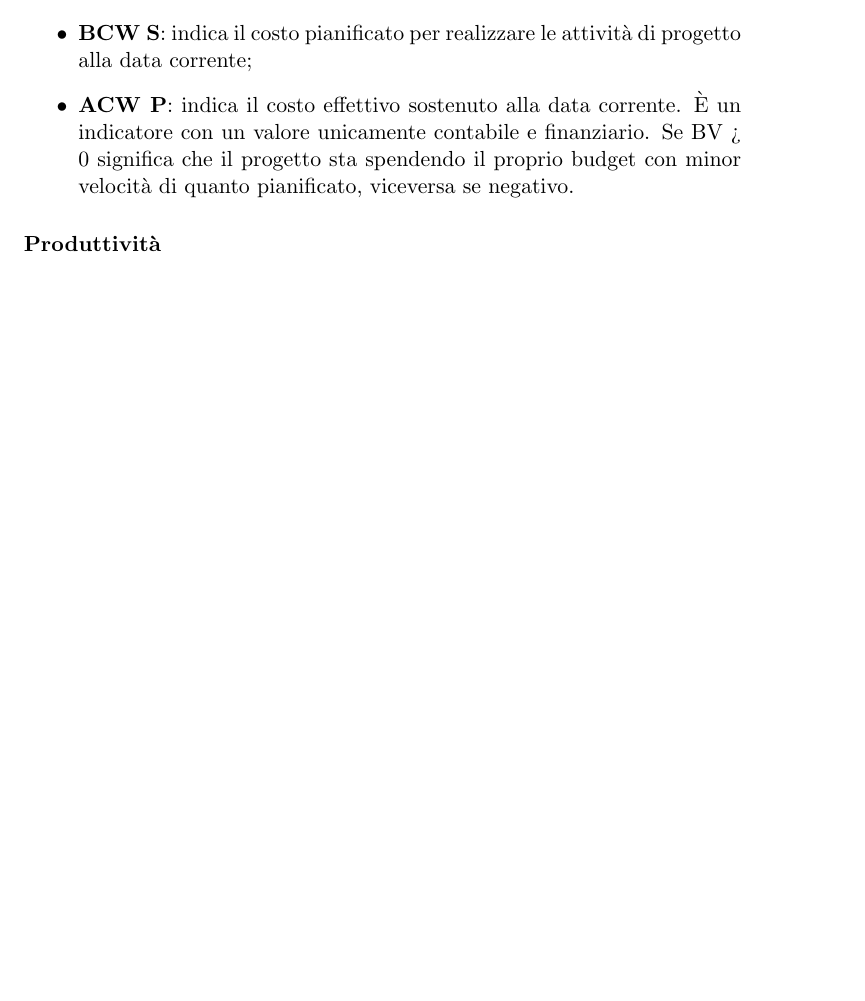
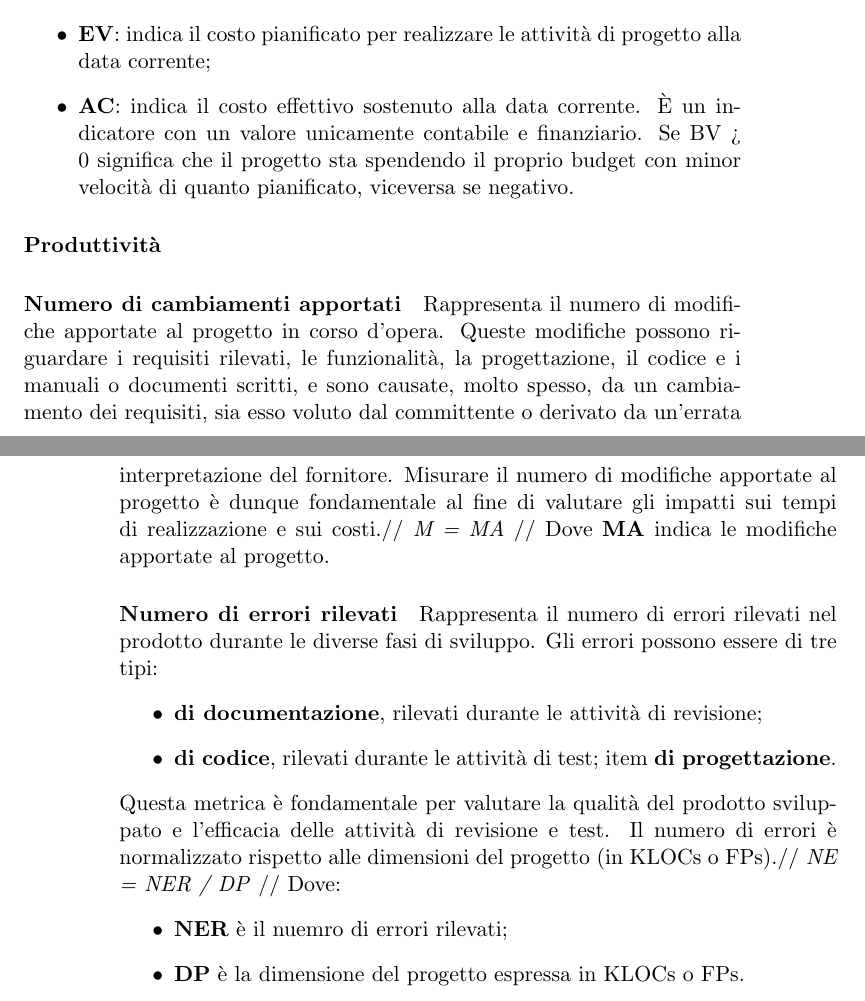
Before and after one commit to BugBusterSWE/documentation, a LaTeX book (RR/PianoDiQualifica/main.tex, which reads RR/PianoDiQualifica/res/sections/visioneGeneraleDellaStrategiaDiVerifica.tex): part of page 9 of 9 before the commit and two parts of pages 9 and 10 of 10 after it, the two joined at a grey line, cut so that both start at the same text, the shorter picture padded with empty space. Compiled offline with pdfLaTeX.

Commit message:
Added some process' metrics and removed 'Durata del progetto'

```diff
--- a/RR/PianoDiQualifica/res/sections/visioneGeneraleDellaStrategiaDiVerifica.tex
+++ b/RR/PianoDiQualifica/res/sections/visioneGeneraleDellaStrategiaDiVerifica.tex
@@ -78,10 +76,30 @@ Indica se alla data corrente si \`e speso di pi\`u o di meno rispetto a quanto p
 Dove:
 \begin{itemize}
-	\item \textbf{BCW S}: indica il costo pianificato per realizzare le attivit\`a di progetto alla data corrente;
-	\item \textbf{ACW P}: indica il costo effettivo sostenuto alla data corrente. \`E un indicatore con
+	\item \textbf{EV}: indica il costo pianificato per realizzare le attivit\`a di progetto alla data corrente;
+	\item \textbf{AC}: indica il costo effettivo sostenuto alla data corrente. \`E un indicatore con
 un valore unicamente contabile e finanziario. Se BV > 0 significa che il progetto sta spendendo
 il proprio budget con minor velocit\`a di quanto pianificato, viceversa se negativo.
 \end{itemize}
 
 \paragraph{Produttivit\`a}
 % todo
+
+\paragraph{Numero di cambiamenti apportati}
+Rappresenta il numero di modifiche apportate al progetto in corso d'opera. Queste modifiche possono riguardare i requisiti rilevati, le funzionalit\`a, la progettazione, il codice e i manuali o documenti scritti, e sono causate, molto spesso, da un cambiamento dei requisiti, sia esso voluto dal committente o derivato da un'errata interpretazione del fornitore. Misurare il numero di modifiche apportate al progetto \`e dunque fondamentale al fine di valutare gli impatti sui tempi di realizzazione e sui costi.//
+\textit{M = MA} //
+Dove \textbf{MA} indica le modifiche apportate al progetto.
+
+\paragraph{Numero di errori rilevati}
+Rappresenta il numero di errori rilevati nel prodotto durante le diverse fasi di sviluppo. Gli errori possono essere di tre tipi:
+\begin{itemize}
+	\item \textbf{di documentazione}, rilevati durante le attivit\`a di revisione;
+	\item \textbf{di codice}, rilevati durante le attivit\`a di test;
+		item \textbf{di progettazione}.
+\end{itemize}
+Questa metrica \`e fondamentale per valutare la qualit\`a del prodotto sviluppato e l'efficacia delle attivit\`a di revisione e test. Il numero di errori \`e normalizzato rispetto alle dimensioni del progetto (in KLOCs o FPs).//
+\textit{NE = NER / DP} //
+Dove:
+\begin{itemize}
+	\item \textbf{NER} \`e il nuemro di errori rilevati;
+	\item \textbf{DP} \`e la dimensione del progetto espressa in KLOCs o FPs.
+\end{itemize}
```
Also changed, not shown: RR/PianoDiQualifica/res/sections/visioneGeneraleDellaStrategiaDiVerifica.tex (20 more changed lines).
